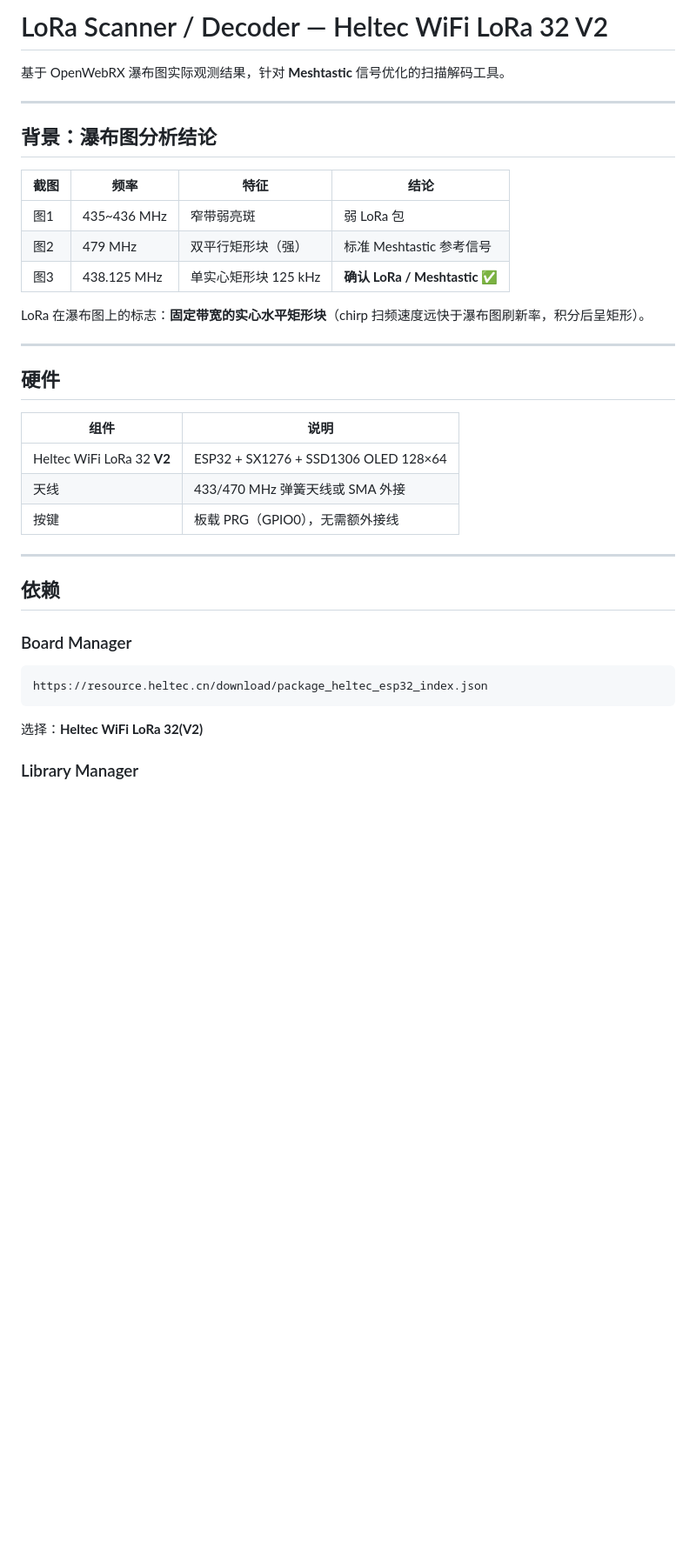
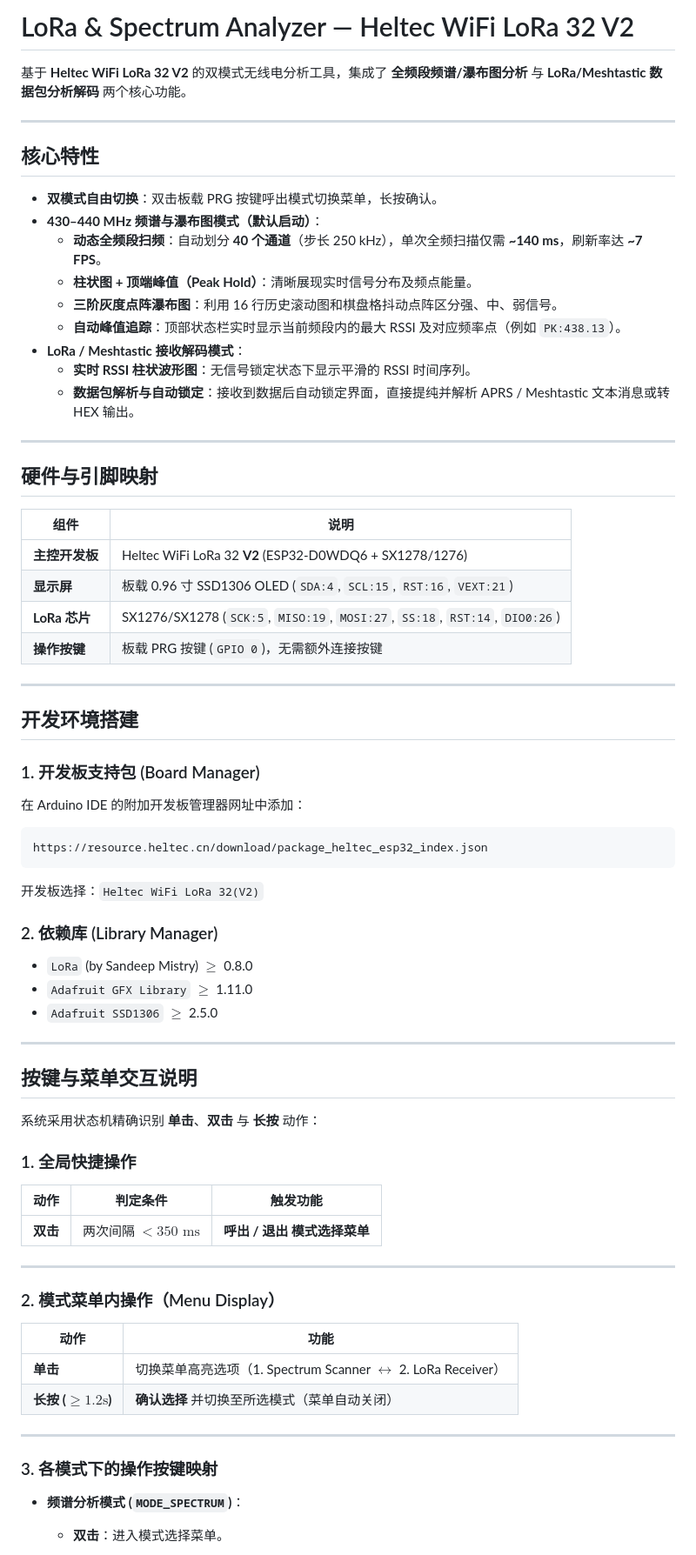
Before and after one commit to krandu/LoRa_Scanner, a Markdown page: README.md, the part around one of its changes. Shown at 87% size. GitHub-like rendering; blank space fills up the shorter version.

````diff
--- a/README.md
+++ b/README.md
@@ -1,37 +1,73 @@
-# LoRa Scanner / Decoder — Heltec WiFi LoRa 32 V2
+# LoRa & Spectrum Analyzer — Heltec WiFi LoRa 32 V2
 
-基于 OpenWebRX 瀑布图实际观测结果，针对 **Meshtastic** 信号优化的扫描解码工具。
+基于 **Heltec WiFi LoRa 32 V2** 的双模式无线电分析工具，集成了 **全频段频谱/瀑布图分析** 与 **LoRa/Meshtastic 数据包分析解码** 两个核心功能。
 
 ---
 
-## 背景：瀑布图分析结论
+## 核心特性
 
-| 截图 | 频率 | 特征 | 结论 |
-|---|---|---|---|
-| 图1 | 435~436 MHz | 窄带弱亮斑 | 弱 LoRa 包 |
-| 图2 | 479 MHz | 双平行矩形块（强） | 标准 Meshtastic 参考信号 |
-| 图3 | 438.125 MHz | 单实心矩形块 125 kHz | **确认 LoRa / Meshtastic** ✅ |
-
-LoRa 在瀑布图上的标志：**固定带宽的实心水平矩形块**（chirp 扫频速度远快于瀑布图刷新率，积分后呈矩形）。
+- **双模式自由切换**：双击板载 PRG 按键呼出模式切换菜单，长按确认。
+- **430–440 MHz 频谱与瀑布图模式（默认启动）**：
+  - **动态全频段扫频**：自动划分 **40 个通道**（步长 250 kHz），单次全频扫描仅需 **~140 ms**，刷新率达 **~7 FPS**。
+  - **柱状图 + 顶端峰值（Peak Hold）**：清晰展现实时信号分布及频点能量。
+  - **三阶灰度点阵瀑布图**：利用 16 行历史滚动图和棋盘格抖动点阵区分强、中、弱信号。
+  - **自动峰值追踪**：顶部状态栏实时显示当前频段内的最大 RSSI 及对应频率点（例如 `PK:438.13`）。
+- **LoRa / Meshtastic 接收解码模式**：
+  - **实时 RSSI 柱状波形图**：无信号锁定状态下显示平滑的 RSSI 时间序列。
+  - **数据包解析与自动锁定**：接收到数据后自动锁定界面，直接提纯并解析 APRS / Meshtastic 文本消息或转 HEX 输出。
 
 ---
 
-## 硬件
+## 硬件与引脚映射
 
 | 组件 | 说明 |
 |---|---|
-| Heltec WiFi LoRa 32 **V2** | ESP32 + SX1276 + SSD1306 OLED 128×64 |
-| 天线 | 433/470 MHz 弹簧天线或 SMA 外接 |
-| 按键 | 板载 PRG（GPIO0），无需额外接线 |
+| **主控开发板** | Heltec WiFi LoRa 32 **V2** (ESP32-D0WDQ6 + SX1278/1276) |
+| **显示屏** | 板载 0.96 寸 SSD1306 OLED (`SDA:4`, `SCL:15`, `RST:16`, `VEXT:21`) |
+| **LoRa 芯片** | SX1276/SX1278 (`SCK:5`, `MISO:19`, `MOSI:27`, `SS:18`, `RST:14`, `DIO0:26`) |
+| **操作按键** | 板载 PRG 按键 (`GPIO 0`)，无需额外连接按键 |
 
 ---
 
-## 依赖
+## 开发环境搭建
 
-### Board Manager
-```
+### 1. 开发板支持包 (Board Manager)
+在 Arduino IDE 的附加开发板管理器网址中添加：
+```text
 https://resource.heltec.cn/download/package_heltec_esp32_index.json
 ```
-选择：**Heltec WiFi LoRa 32(V2)**
+开发板选择：`Heltec WiFi LoRa 32(V2)`
 
-### Library Manager
+### 2. 依赖库 (Library Manager)
+- `LoRa` (by Sandeep Mistry) $\ge$ 0.8.0
+- `Adafruit GFX Library` $\ge$ 1.11.0
+- `Adafruit SSD1306` $\ge$ 2.5.0
+
+---
+
+## 按键与菜单交互说明
+
+系统采用状态机精确识别 **单击**、**双击** 与 **长按** 动作：
+
+### 1. 全局快捷操作
+
+| 动作 | 判定条件 | 触发功能 |
+|---|---|---|
+| **双击** | 两次间隔 $< 350\text{ ms}$ | **呼出 / 退出 模式选择菜单** |
+
+---
+
+### 2. 模式菜单内操作（Menu Display）
+
+| 动作 | 功能 |
+|---|---|
+| **单击** | 切换菜单高亮选项（1. Spectrum Scanner $\leftrightarrow$ 2. LoRa Receiver） |
+| **长按 ($\ge 1.2\text{s}$)** | **确认选择** 并切换至所选模式（菜单自动关闭） |
+
+---
+
+### 3. 各模式下的操作按键映射
+
+* **频谱分析模式 (`MODE_SPECTRUM`)**：
+  * **双击**：进入模式选择菜单。
+
````
Also changed, not shown: other parts of README.md (+45 -109 lines).
